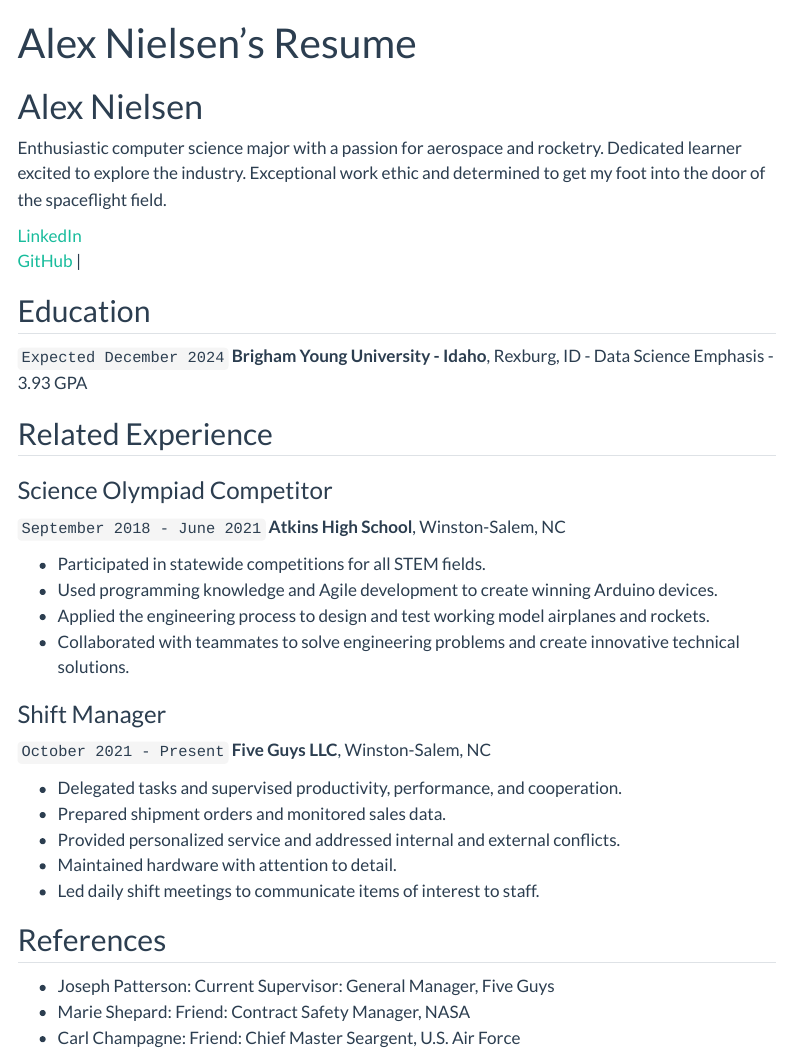
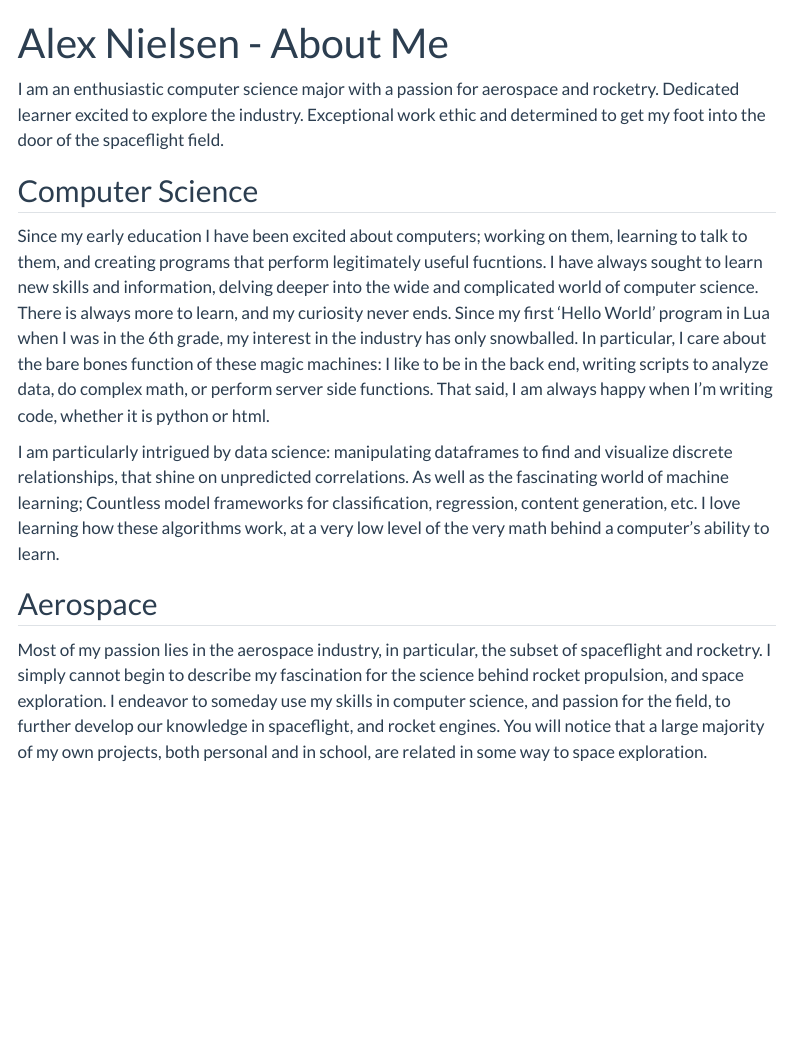
Before and after one commit to CarboAluminate67/Nielsen_Portfolio, a Quarto document (index.qmd): the page in a window 1100 px wide, from its top. Rendered offline with R 4.5, knitr and Pandoc in place of Quarto, with nearby package versions; menus at the side of the page are left out.

Commit message:
Update index.qmd

```diff
--- a/index.qmd
+++ b/index.qmd
@@ -1,51 +1,16 @@
 ---
 layout: cv
-title: Alex Nielsen's Resume
+title: Alex Nielsen - About Me
 ---
-# Alex Nielsen
-Enthusiastic computer science major with a passion for aerospace and rocketry. Dedicated learner excited to explore the industry. Exceptional work ethic and determined to get my foot into the door of the spaceflight field.
+I am an enthusiastic computer science major with a passion for aerospace and rocketry. Dedicated learner excited to explore the industry. Exceptional work ethic and determined to get my foot into the door of the spaceflight field.
 
-<div id="webaddress">
-| <a href="www.linkedin.com/in/alex-nielsen-48a969278">LinkedIn</a>
-| <a href="https://github.com/CarboAluminate67/">GitHub</a> |
-</div>
+## Computer Science
+Since my early education I have been excited about computers; working on them, learning to talk to them, and creating programs that perform legitimately useful fucntions. I have always sought to learn new skills and information, delving deeper into the wide and complicated world of computer science. There is always more to learn, and my curiosity never ends. Since my first 'Hello World' program in Lua when I was in the 6th grade, my interest in the industry has only snowballed. In particular, I care about the bare bones function of these magic machines: I like to be in the back end, writing scripts to analyze data, do complex math, or perform server side functions. That said, I am always happy when I'm writing code, whether it is python or html.
 
-<!-- https://www.monique.tech/the-art-of-markdown -->
+I am particularly intrigued by data science: manipulating dataframes to find and visualize discrete relationships, that shine on unpredicted correlations. As well as the fascinating world of machine learning; Countless model frameworks for classification, regression, content generation, etc. I love learning how these algorithms work, at a very low level of the very math behind a computer's ability to learn.
 
-## Education
-
-`Expected December 2024`
-__Brigham Young University - Idaho__, Rexburg, ID
--	Data Science Emphasis
--	3.93 GPA
-
-## Related Experience
-
-### Science Olympiad Competitor
-
-`September 2018 - June 2021`
-__Atkins High School__, Winston-Salem, NC
-
-- Participated in statewide competitions for all STEM fields.
-- Used programming knowledge and Agile development to create winning Arduino devices.
-- Applied the engineering process to design and test working model airplanes and rockets.
-- Collaborated with teammates to solve engineering problems and create innovative technical solutions.
-
-### Shift Manager
-
-`October 2021 - Present`
-__Five Guys LLC__, Winston-Salem, NC
-
-- Delegated tasks and supervised productivity, performance, and cooperation.
-- Prepared shipment orders and monitored sales data.
-- Provided personalized service and addressed internal and external conflicts.
-- Maintained hardware with attention to detail.
-- Led daily shift meetings to communicate items of interest to staff.
-
-## References
- - Joseph Patterson: Current Supervisor: General Manager, Five Guys
- - Marie Shepard: Friend: Contract Safety Manager, NASA
- - Carl Champagne: Friend: Chief Master Seargent, U.S. Air Force
+## Aerospace
+Most of my passion lies in the aerospace industry, in particular, the subset of spaceflight and rocketry. I simply cannot begin to describe my fascination for the science behind rocket propulsion, and space exploration. I endeavor to someday use my skills in computer science, and passion for the field, to further develop our knowledge in spaceflight, and rocket engines. You will notice that a large majority of my own projects, both personal and in school, are related in some way to space exploration.
 
 <!-- ### Footer
 
```
